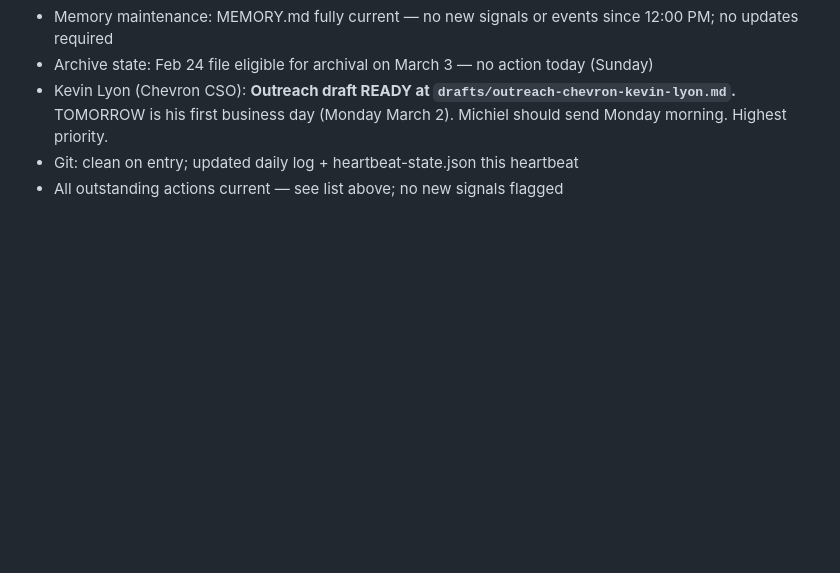
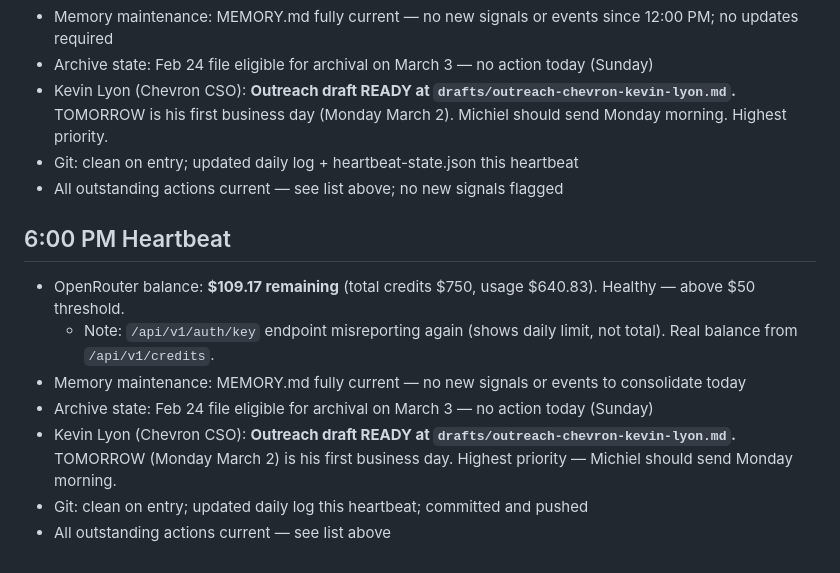
Before and after one commit to tkmcl/ws-marketing, a Markdown page: memory/2026-03-01.md, the part around the change. Drawn GitHub-style; blank space fills up the shorter version.

Commit message:
chore: maintenance heartbeat (Mar 1 18:00) — balance $109.17 OK, memory current, Kevin Lyon outreach draft ready for Monday March 2

```diff
--- a/memory/2026-03-01.md
+++ b/memory/2026-03-01.md
@@ -70,3 +70,13 @@ Kevin Lyon's first full week as Chevron CSO begins March 2. The dual hook (West
 - Kevin Lyon (Chevron CSO): **Outreach draft READY at `drafts/outreach-chevron-kevin-lyon.md`.** TOMORROW is his first business day (Monday March 2). Michiel should send Monday morning. Highest priority.
 - Git: clean on entry; updated daily log + heartbeat-state.json this heartbeat
 - All outstanding actions current — see list above; no new signals flagged
+
+## 6:00 PM Heartbeat
+
+- OpenRouter balance: **$109.17 remaining** (total credits $750, usage $640.83). Healthy — above $50 threshold.
+  - Note: `/api/v1/auth/key` endpoint misreporting again (shows daily limit, not total). Real balance from `/api/v1/credits`.
+- Memory maintenance: MEMORY.md fully current — no new signals or events to consolidate today
+- Archive state: Feb 24 file eligible for archival on March 3 — no action today (Sunday)
+- Kevin Lyon (Chevron CSO): **Outreach draft READY at `drafts/outreach-chevron-kevin-lyon.md`.** TOMORROW (Monday March 2) is his first business day. Highest priority — Michiel should send Monday morning.
+- Git: clean on entry; updated daily log this heartbeat; committed and pushed
+- All outstanding actions current — see list above
```
